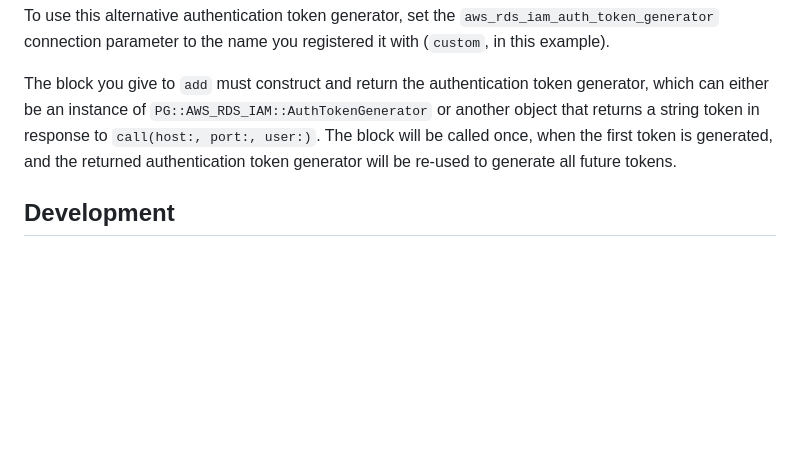
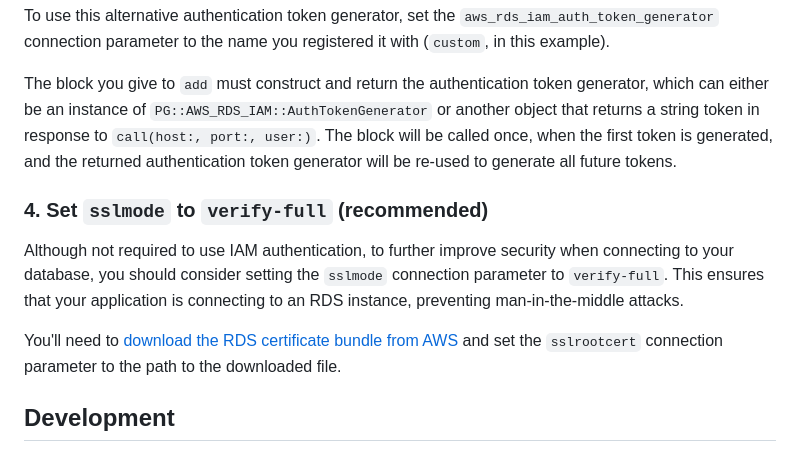
Before and after one commit to haines/pg-aws_rds_iam, a Markdown page: README.md, the part around the change. Drawn GitHub-style; blank space fills up the shorter version.

Commit message:
Recommend setting `sslmode` to `verify-full`

```diff
--- a/README.md
+++ b/README.md
@@ -112,6 +112,13 @@ To use this alternative authentication token generator, set the `aws_rds_iam_aut
 The block you give to `add` must construct and return the authentication token generator, which can either be an instance of `PG::AWS_RDS_IAM::AuthTokenGenerator` or another object that returns a string token in response to `call(host:, port:, user:)`.
 The block will be called once, when the first token is generated, and the returned authentication token generator will be re-used to generate all future tokens.
 
+### 4. Set `sslmode` to `verify-full` (recommended)
+
+Although not required to use IAM authentication, to further improve security when connecting to your database, you should consider setting the `sslmode` connection parameter to `verify-full`.
+This ensures that your application is connecting to an RDS instance, preventing man-in-the-middle attacks.
+
+You'll need to [download the RDS certificate bundle from AWS](https://docs.aws.amazon.com/AmazonRDS/latest/UserGuide/UsingWithRDS.SSL.html) and set the `sslrootcert` connection parameter to the path to the downloaded file.
+
 ## Development
 
 After checking out the repo, run `bin/setup` to install dependencies.
```
